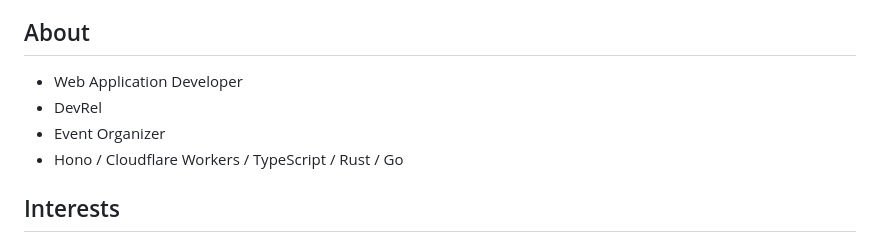
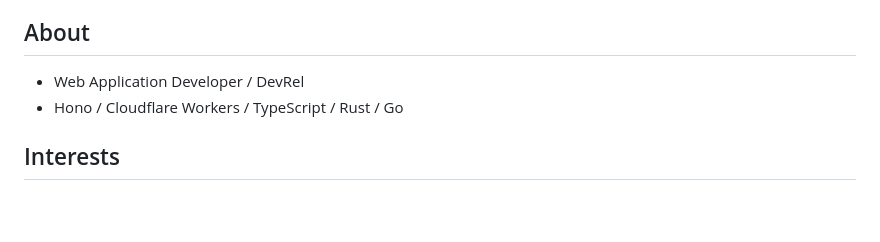
Before and after one commit to tanahiro2010/portfolio, a Markdown page: src/data/home.md, the part around the change. Rendered like a GitHub page; blank space fills up the shorter version.

Commit message:
docs: Consolidate job titles in the About section

```diff
--- a/src/data/home.md
+++ b/src/data/home.md
@@ -8,9 +8,7 @@ Web Application Developer / DevRel
 
 ## About
 
-- Web Application Developer
-- DevRel
-- Event Organizer
+- Web Application Developer / DevRel
 - Hono / Cloudflare Workers / TypeScript / Rust / Go
 
 ## Interests
```
